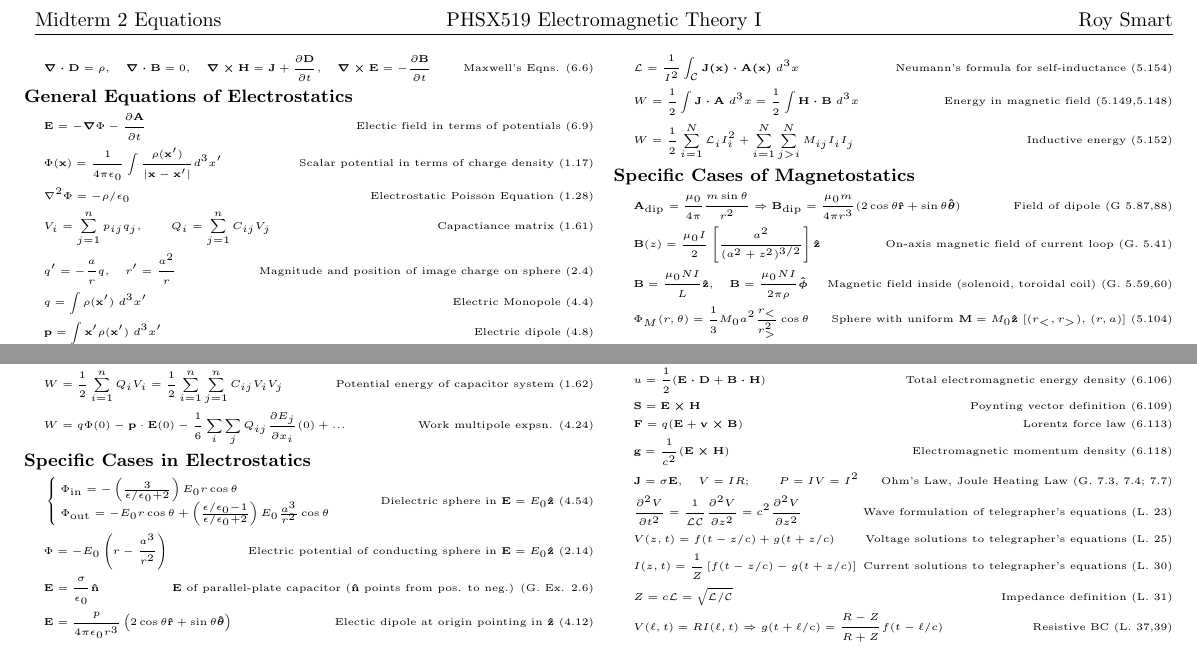
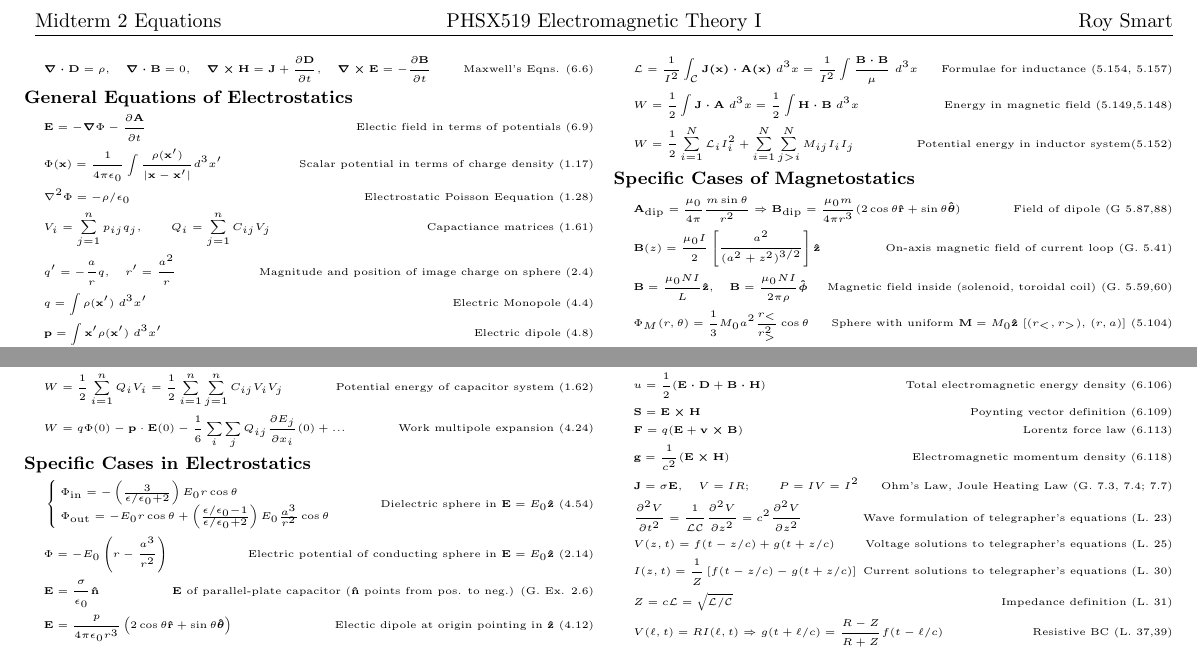
Before and after one commit to byrdie/PHSX519_Final_Equations, a LaTeX document (PHSX519_Midterm2_Equations.tex): two parts of the page, joined at a grey line, cut so that both start at the same text. Compiled offline with pdfLaTeX.

Commit message:
Ok, so I changed some stuff

```diff
--- a/PHSX519_Midterm2_Equations.tex
+++ b/PHSX519_Midterm2_Equations.tex
@@ -107,8 +107,8 @@
 	& \small \hspace{-10pt} \textbf{General Equations of Electrostatics} \small \\
 		& \ve{E} = -\ve{\nabla} \Phi - \pder{\ve{A}}{t} \tag*{Electic field in terms of potentials (6.9)} \\
 		& \Phi(\vc{x}) = \K \int \frac{\rho (\vc{x}')}{|\vc{x} - \vc{x}'|} d^3 x' \tag*{Scalar potential in terms of charge density (1.17)} \\
-		& \nabla^2 \Phi = -\rho/\eo	\tag*{Electrostatic Poisson Equation (1.28)} \\
-		& V_i = \sum_{j=1}^{n} p_{ij} q_j,  \qquad Q_i = \sum_{j=1}^{n} C_{ij} V_j  \tag*{Capactiance matrix (1.61)} \\
+		& \nabla^2 \Phi = -\rho/\eo	\tag*{Electrostatic Poisson Eequation (1.28)} \\
+		& V_i = \sum_{j=1}^{n} p_{ij} q_j,  \qquad Q_i = \sum_{j=1}^{n} C_{ij} V_j  \tag*{Capactiance matrices (1.61)} \\
 		& q' = -\frac{a}{r} q, \quad r' = \frac{a^2}{r}		\tag*{Magnitude and position of image charge on sphere (2.4)} \\
 		& q = \int \rho(\vect{x}') \; d^3x'	\tag*{Electric Monopole (4.4)} \\
 		& \vect{p} = \int \vect{x}' \rho(\vect{x}') \; d^3x'	\tag*{Electric dipole (4.8)} \\
@@ -128,7 +128,7 @@
 		\end{cases}	\tag*{Electric JC's (evaluate at boundary) (4.40)} \\
 		& W = \int \rho(\vect{x}) \Phi(\vect{x})\; d^3x = \frac{1}{2} \int \vect{E} \cdot \vect{D} \; d^3x \tag*{Energy to bring charges from $\infty$ (4.83,89)} \\
 		& W = \frac{1}{2} \sum_{i=1}^{n} Q_i V_i = \frac{1}{2} \sum_{i=1}^n \sum_{j=1}^{n} C_{ij} V_i V_j	\tag*{Potential energy of capacitor system (1.62)} \\
-		& W = q \Phi(0) - \vect{p} \cdot \vect{E}(0) - \frac{1}{6} \sum_i \sum_j Q_{ij} \pder{E_j}{x_i}(0) + ... \tag*{Work multipole expsn. (4.24)} \\
+		& W = q \Phi(0) - \vect{p} \cdot \vect{E}(0) - \frac{1}{6} \sum_i \sum_j Q_{ij} \pder{E_j}{x_i}(0) + ... \tag*{Work multipole expansion (4.24)} \\
 	& \small \hspace{-10pt} \textbf{Specific Cases in Electrostatics} \small \\
 		&\begin{cases}
 			\Phi_{\text{in}} = - \left( \frac{3}{\epsilon/\eo + 2} \right) E_0 r \cos \theta \\
@@ -166,9 +166,9 @@
 	\setlength{\abovedisplayshortskip}{0pt}
 	\setlength{\belowdisplayshortskip}{0pt}
 	\begin{align*}
-		& \mathcal{L} = \frac{1}{I^2} \int_\mathcal{C} \ve{J(x) \cdot A(x)} \; d^3 x \tag*{Neumann's formula for self-inductance (5.154)} \\
+		& \mathcal{L} = \frac{1}{I^2} \int_\mathcal{C} \ve{J(x) \cdot A(x)} \; d^3 x = \frac{1}{I^2} \int \frac{\ve{B \cdot B}}{\mu} \; d^3 x \tag*{Formulae for inductance (5.154, 5.157)} \\
 		& W = \frac{1}{2} \int \vect{J \cdot A} \; d^3 x  = \frac{1}{2} \int \vect{H \cdot B} \; d^3 x \tag*{Energy in magnetic field (5.149,5.148)} \\
-		& W = \frac{1}{2} \sum_{i=1}^N \mathcal{L}_i I_i^2 + \sum_{i=1}^N \sum_{j>i}^N M_{ij} I_i I_j \tag*{Inductive energy (5.152)} \\
+		& W = \frac{1}{2} \sum_{i=1}^N \mathcal{L}_i I_i^2 + \sum_{i=1}^N \sum_{j>i}^N M_{ij} I_i I_j \tag*{Potential energy in inductor system(5.152)} \\
 	& \small \hspace{-10pt} \textbf{Specific Cases of Magnetostatics} \small \\
 		&\ve{A}_{\text{dip}} = \frac{\mu_0}{4 \pi} \frac{m \sin \theta}{r^2} \Rightarrow \ve{B}_{\text{dip}} = \frac{\mu_0 m}{4 \pi r^3}(2 \cos \theta \rhat + \sin \theta \thetahat) \tag*{Field of dipole (G 5.87,88)} \\
 		& \ve{B}(z) = \frac{\mu_0 I}{2} \lrb{ \frac{a^2}{(a^2 + z^2)^{3/2}} }\zhat \tag*{On-axis magnetic field of current loop (G. 5.41)} \\
```
Also changed, not shown: PHSX519_Midterm2_Equations.pdf, 2 other files.
